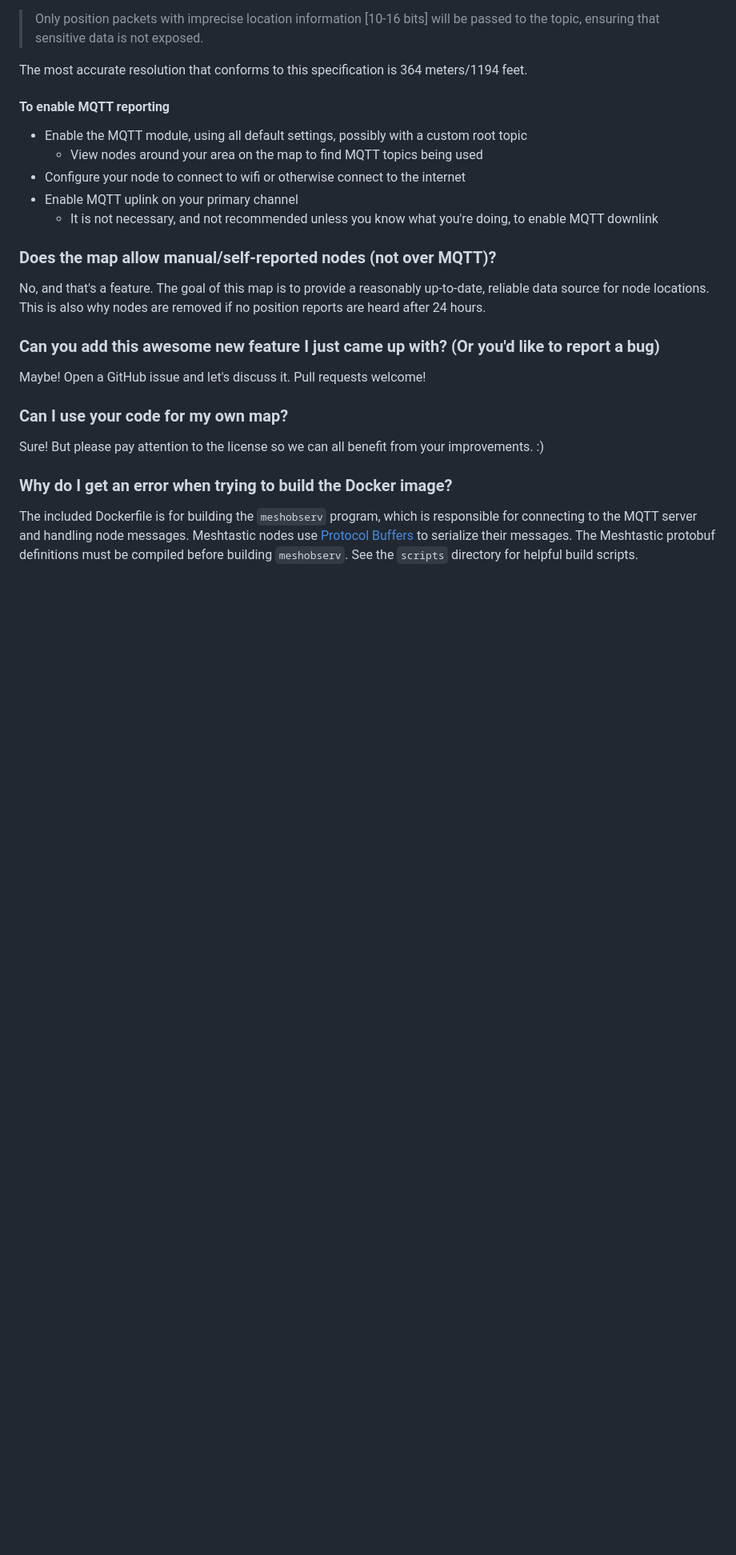
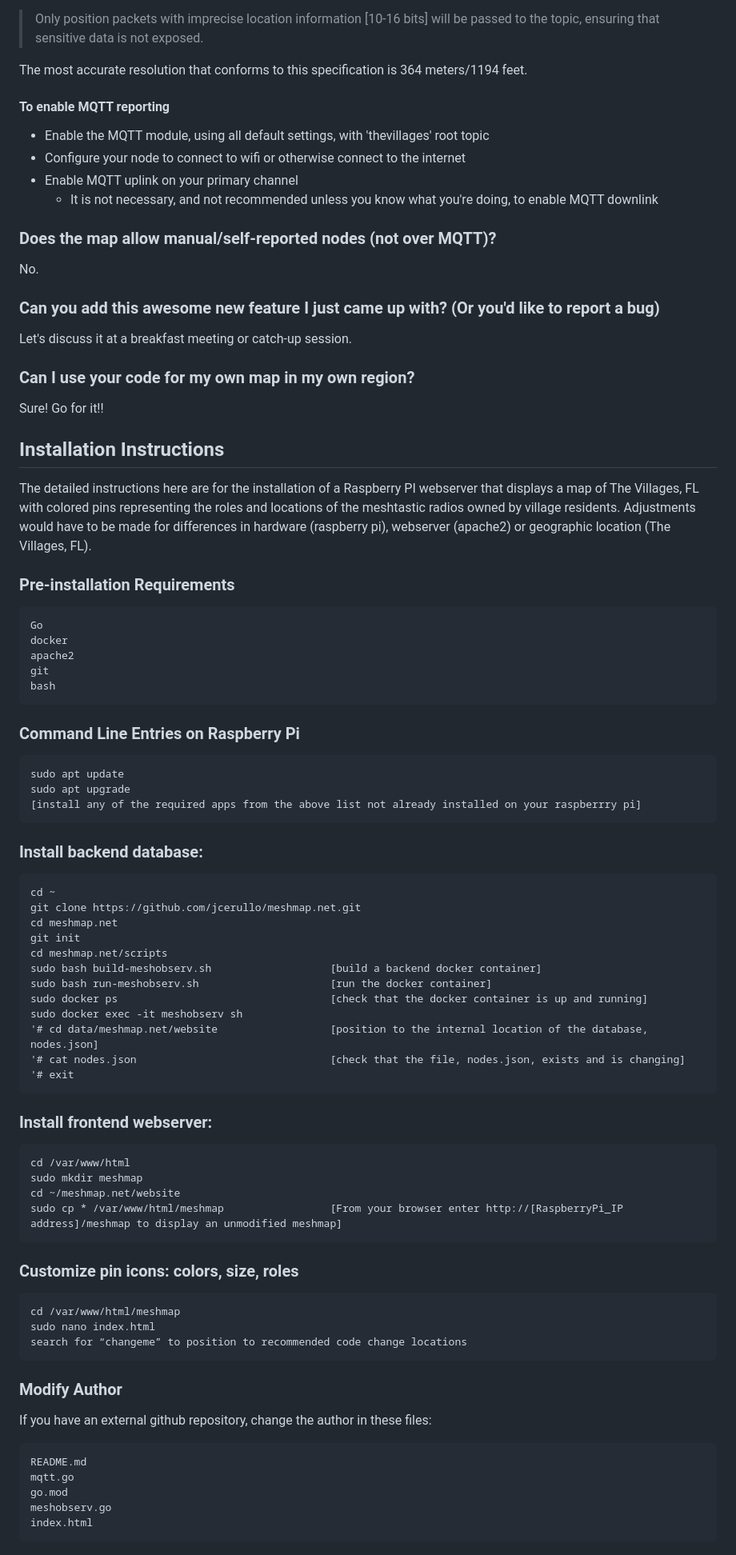
Before and after one commit to jcerullo/meshmap.net, a Markdown page: README.md, the part around the change printed below. Shown: that part at 80% size. GitHub-like rendering; blank space fills up the shorter version.

```diff
--- a/README.md
+++ b/README.md
@@ -31,24 +40,75 @@ Meshtastic has [made a change to their MQTT server](https://meshtastic.org/blog/
 The most accurate resolution that conforms to this specification is 364 meters/1194 feet.
 
 #### To enable MQTT reporting
-- Enable the MQTT module, using all default settings, possibly with a custom root topic
-  - View nodes around your area on the map to find MQTT topics being used
+- Enable the MQTT module, using all default settings, with 'thevillages' root topic
 - Configure your node to connect to wifi or otherwise connect to the internet
 - Enable MQTT uplink on your primary channel
   - It is not necessary, and not recommended unless you know what you're doing, to enable MQTT downlink
 
 ### Does the map allow manual/self-reported nodes (not over MQTT)?
-No, and that's a feature. The goal of this map is to provide a reasonably up-to-date, reliable data source for node locations.
-This is also why nodes are removed if no position reports are heard after 24 hours.
+No.
 
 ### Can you add this awesome new feature I just came up with? (Or you'd like to report a bug)
-Maybe! Open a GitHub issue and let's discuss it. Pull requests welcome!
+Let's discuss it at a breakfast meeting or catch-up session.
 
-### Can I use your code for my own map?
-Sure! But please pay attention to the license so we can all benefit from your improvements. :)
+### Can I use your code for my own map in my own region?
+Sure! Go for it!!
 
-### Why do I get an error when trying to build the Docker image?
-The included Dockerfile is for building the `meshobserv` program, which is responsible for connecting to the MQTT server and handling node messages.
-Meshtastic nodes use [Protocol Buffers](https://protobuf.dev/) to serialize their messages.
-The Meshtastic protobuf definitions must be compiled before building `meshobserv`.
-See the `scripts` directory for helpful build scripts.
+## Installation Instructions
+
+The detailed instructions here are for the installation of a Raspberry PI webserver that displays a map
+of The Villages, FL with colored pins representing the roles and locations of the meshtastic radios owned
+by village residents. Adjustments would have to be made for differences in hardware (raspberry pi),
+webserver (apache2) or geographic location (The Villages, FL).
+
+### Pre-installation Requirements
+
+    Go
+    docker
+    apache2
+    git
+    bash
+
+### Command Line Entries on Raspberry Pi
+
+    sudo apt update
+    sudo apt upgrade
+    [install any of the required apps from the above list not already installed on your raspberrry pi]
+
+### Install backend database:
+
+    cd ~
+    git clone https://github.com/jcerullo/meshmap.net.git
+    cd meshmap.net
+    git init
+    cd meshmap.net/scripts
+    sudo bash build-meshobserv.sh                   [build a backend docker container]
+    sudo bash run-meshobserv.sh                     [run the docker container]
+    sudo docker ps                                  [check that the docker container is up and running]
+    sudo docker exec -it meshobserv sh
+    '# cd data/meshmap.net/website                  [position to the internal location of the database, nodes.json]
+    '# cat nodes.json                               [check that the file, nodes.json, exists and is changing]
+    '# exit
+
+### Install frontend webserver:
+
+    cd /var/www/html
+    sudo mkdir meshmap
+    cd ~/meshmap.net/website
+    sudo cp * /var/www/html/meshmap                 [From your browser enter http://[RaspberryPi_IP address]/meshmap to display an unmodified meshmap]
+
+### Customize pin icons: colors, size, roles
+
+    cd /var/www/html/meshmap
+    sudo nano index.html
+    search for “changeme” to position to recommended code change locations
+
+### Modify Author
+
+If you have an external github repository, change the author in these files:
+
+    README.md
+    mqtt.go
+    go.mod
+    meshobserv.go
+    index.html
```
Also changed, not shown: other parts of README.md (+16 -7 lines).
